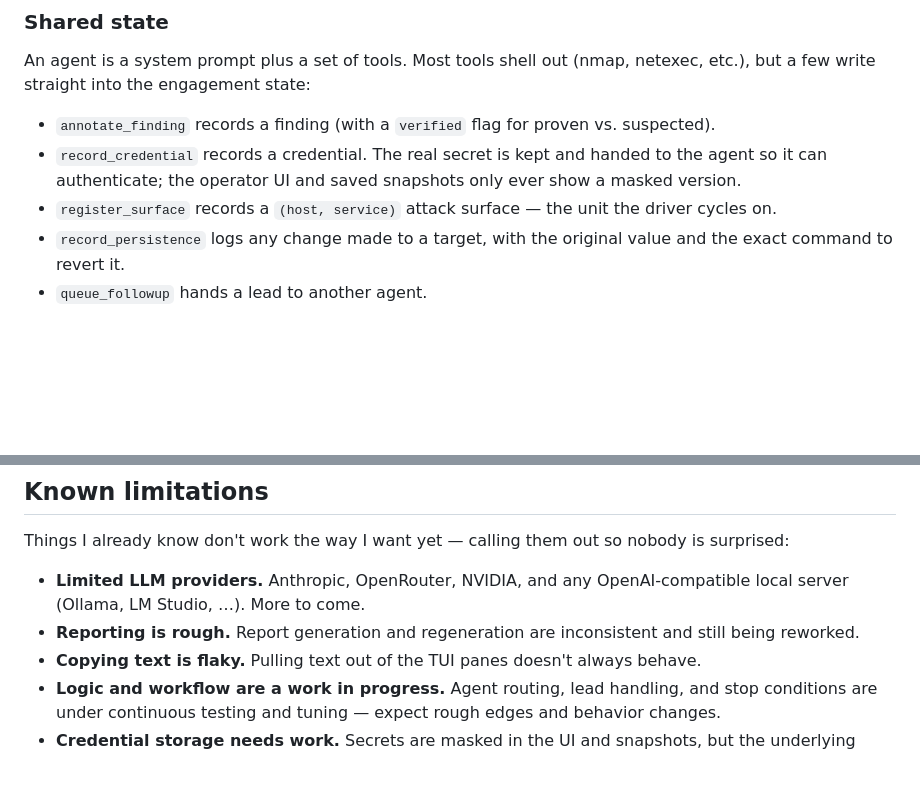
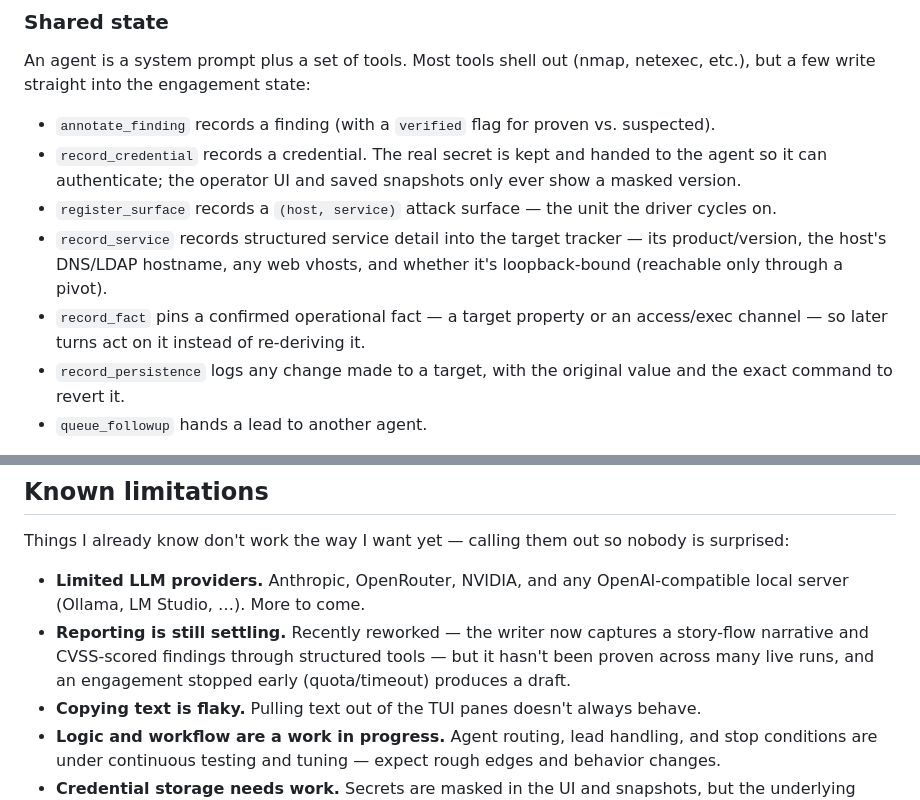
Before and after one commit to Mr-BeardFace/pdtmj-ai, a Markdown page: README.md, 2 parts joined by grey strips. GitHub-like rendering; blank space fills up the shorter version.

Commit message:
README: note record_service/record_fact, refresh reporting caveat
Add the service/fact state-writing tools (where vhost + loopback tracking live)
to the shared-state list; update the reporting limitation to reflect the rework.

Co-Authored-By: Claude Opus 4.8 <noreply@anthropic.com>

```diff
--- a/README.md
+++ b/README.md
@@ -61,6 +61,11 @@ netexec, etc.), but a few write straight into the engagement state:
   show a masked version.
 - `register_surface` records a `(host, service)` attack surface — the unit the
   driver cycles on.
+- `record_service` records structured service detail into the target tracker — its
+  product/version, the host's DNS/LDAP hostname, any web vhosts, and whether it's
+  loopback-bound (reachable only through a pivot).
+- `record_fact` pins a confirmed operational fact — a target property or an
+  access/exec channel — so later turns act on it instead of re-deriving it.
 - `record_persistence` logs any change made to a target, with the original value
   and the exact command to revert it.
 - `queue_followup` hands a lead to another agent.
@@ -227,8 +232,10 @@ is surprised:
 
 - **Limited LLM providers.** Anthropic, OpenRouter, NVIDIA, and any
   OpenAI-compatible local server (Ollama, LM Studio, …). More to come.
-- **Reporting is rough.** Report generation and regeneration are inconsistent and
-  still being reworked.
+- **Reporting is still settling.** Recently reworked — the writer now captures a
+  story-flow narrative and CVSS-scored findings through structured tools — but it
+  hasn't been proven across many live runs, and an engagement stopped early
+  (quota/timeout) produces a draft.
 - **Copying text is flaky.** Pulling text out of the TUI panes doesn't always
   behave.
 - **Logic and workflow are a work in progress.** Agent routing, lead handling,
```
